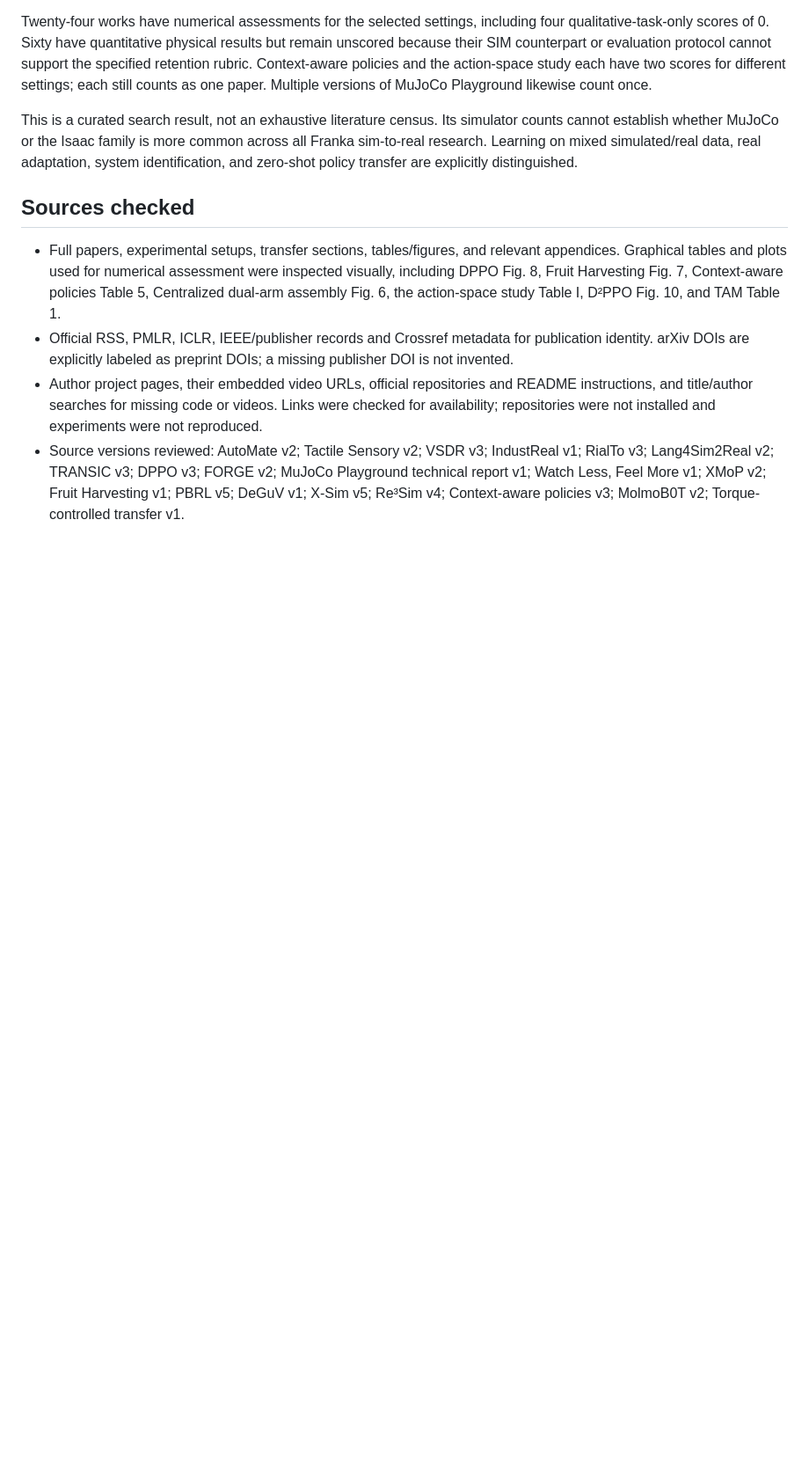
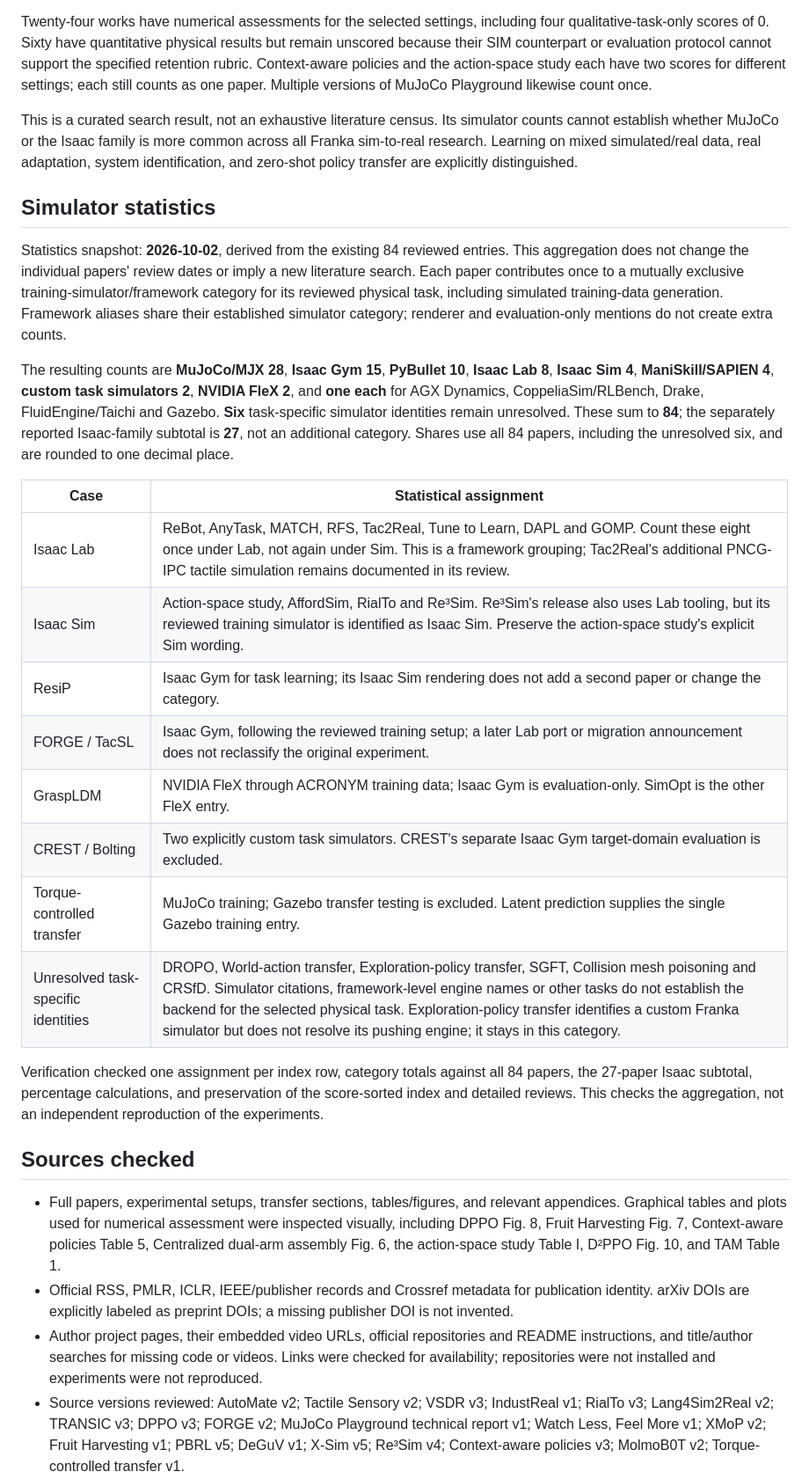
Before and after one commit to refracta/real-frankas-only, a Markdown page: docs/SEARCH_AUDIT.md, the part around the change. Shown at 88% size. GitHub-like rendering; blank space fills up the shorter version.

```diff
--- a/docs/SEARCH_AUDIT.md
+++ b/docs/SEARCH_AUDIT.md
@@ -9,6 +9,25 @@ The current collection contains **84 distinct works** with a task policy learned
 Twenty-four works have numerical assessments for the selected settings, including four qualitative-task-only scores of 0. Sixty have quantitative physical results but remain unscored because their SIM counterpart or evaluation protocol cannot support the specified retention rubric. Context-aware policies and the action-space study each have two scores for different settings; each still counts as one paper. Multiple versions of MuJoCo Playground likewise count once.
 
 This is a curated search result, not an exhaustive literature census. Its simulator counts cannot establish whether MuJoCo or the Isaac family is more common across all Franka sim-to-real research. Learning on mixed simulated/real data, real adaptation, system identification, and zero-shot policy transfer are explicitly distinguished.
+
+## Simulator statistics
+
+Statistics snapshot: **2026-10-02**, derived from the existing 84 reviewed entries. This aggregation does not change the individual papers' review dates or imply a new literature search. Each paper contributes once to a mutually exclusive training-simulator/framework category for its reviewed physical task, including simulated training-data generation. Framework aliases share their established simulator category; renderer and evaluation-only mentions do not create extra counts.
+
+The resulting counts are **MuJoCo/MJX 28**, **Isaac Gym 15**, **PyBullet 10**, **Isaac Lab 8**, **Isaac Sim 4**, **ManiSkill/SAPIEN 4**, **custom task simulators 2**, **NVIDIA FleX 2**, and **one each** for AGX Dynamics, CoppeliaSim/RLBench, Drake, FluidEngine/Taichi and Gazebo. **Six** task-specific simulator identities remain unresolved. These sum to **84**; the separately reported Isaac-family subtotal is **27**, not an additional category. Shares use all 84 papers, including the unresolved six, and are rounded to one decimal place.
+
+| Case | Statistical assignment |
+| --- | --- |
+| Isaac Lab | ReBot, AnyTask, MATCH, RFS, Tac2Real, Tune to Learn, DAPL and GOMP. Count these eight once under Lab, not again under Sim. This is a framework grouping; Tac2Real's additional PNCG-IPC tactile simulation remains documented in its review. |
+| Isaac Sim | Action-space study, AffordSim, RialTo and Re³Sim. Re³Sim's release also uses Lab tooling, but its reviewed training simulator is identified as Isaac Sim. Preserve the action-space study's explicit Sim wording. |
+| ResiP | Isaac Gym for task learning; its Isaac Sim rendering does not add a second paper or change the category. |
+| FORGE / TacSL | Isaac Gym, following the reviewed training setup; a later Lab port or migration announcement does not reclassify the original experiment. |
+| GraspLDM | NVIDIA FleX through ACRONYM training data; Isaac Gym is evaluation-only. SimOpt is the other FleX entry. |
+| CREST / Bolting | Two explicitly custom task simulators. CREST's separate Isaac Gym target-domain evaluation is excluded. |
+| Torque-controlled transfer | MuJoCo training; Gazebo transfer testing is excluded. Latent prediction supplies the single Gazebo training entry. |
+| Unresolved task-specific identities | DROPO, World-action transfer, Exploration-policy transfer, SGFT, Collision mesh poisoning and CRSfD. Simulator citations, framework-level engine names or other tasks do not establish the backend for the selected physical task. Exploration-policy transfer identifies a custom Franka simulator but does not resolve its pushing engine; it stays in this category. |
+
+Verification checked one assignment per index row, category totals against all 84 papers, the 27-paper Isaac subtotal, percentage calculations, and preservation of the score-sorted index and detailed reviews. This checks the aggregation, not an independent reproduction of the experiments.
 
 ## Sources checked
 
```
Also changed, not shown: README.md (+24 -0 lines), docs/REVIEW_GUIDELINES.md (+2 -0 lines).
